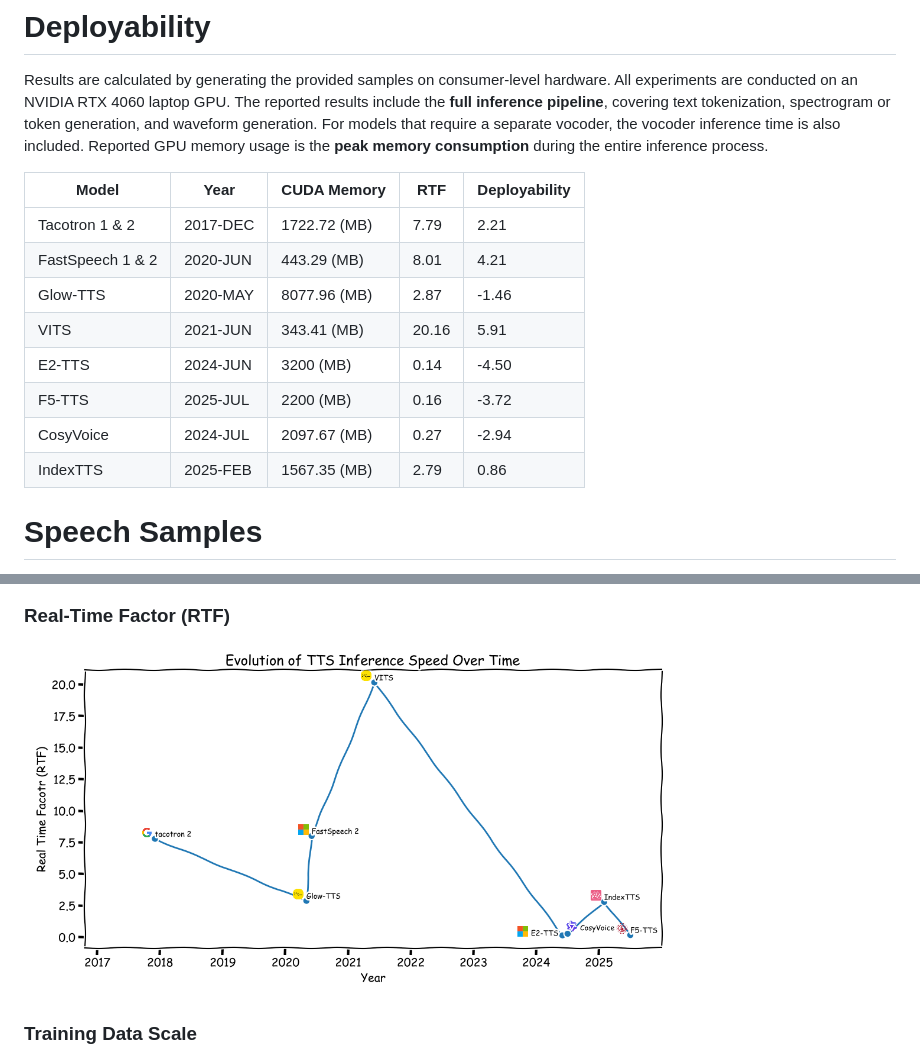
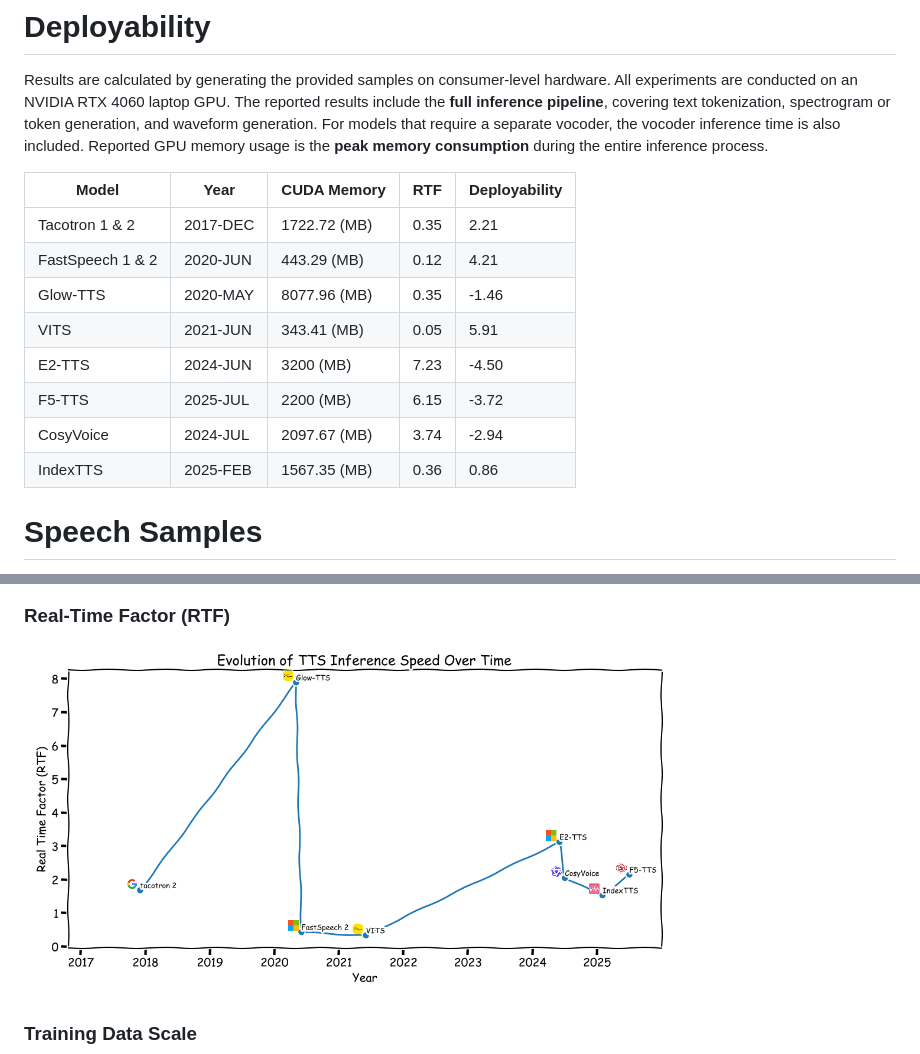
Before and after one commit to haoweilou/Awesome-Text-To-Speech-Generation, a Markdown page: README.md, 2 parts joined by grey strips. Rendered like a GitHub page; pictures changed too: fig/rtf.png.

Commit message:
fix the issue of wrong rtf calculation

```diff
--- a/README.md
+++ b/README.md
@@ -7,14 +7,14 @@ Results are calculated by generating the provided samples on consumer-level hard
 
 | Model | Year | CUDA Memory | RTF | Deployability |
 |-------|------|-------------|-----| ------------- |
-| Tacotron 1 & 2 | 2017-DEC | 1722.72 (MB) | 7.79 | 2.21|
-| FastSpeech 1 & 2 | 2020-JUN | 443.29 (MB) | 8.01 | 4.21 |
-| Glow-TTS | 2020-MAY | 8077.96 (MB) | 2.87  | -1.46 |
-| VITS | 2021-JUN | 343.41 (MB) | 20.16 | 5.91 |
-| E2-TTS | 2024-JUN | 3200 (MB) | 0.14 | -4.50 |
-| F5-TTS | 2025-JUL | 2200 (MB) | 0.16 | -3.72 |
-| CosyVoice | 2024-JUL | 2097.67 (MB) | 0.27 | -2.94 |
-| IndexTTS | 2025-FEB | 1567.35 (MB) | 2.79 | 0.86 |
+| Tacotron 1 & 2 | 2017-DEC | 1722.72 (MB) | 0.35 | 2.21|
+| FastSpeech 1 & 2 | 2020-JUN | 443.29 (MB) | 0.12 | 4.21 |
+| Glow-TTS | 2020-MAY | 8077.96 (MB) | 0.35  | -1.46 |
+| VITS | 2021-JUN | 343.41 (MB) | 0.05 | 5.91 |
+| E2-TTS | 2024-JUN | 3200 (MB) | 7.23 | -4.50 |
+| F5-TTS | 2025-JUL | 2200 (MB) | 6.15 | -3.72 |
+| CosyVoice | 2024-JUL | 2097.67 (MB) | 3.74 | -2.94 |
+| IndexTTS | 2025-FEB | 1567.35 (MB) | 0.36 | 0.86 |
 
 # Speech Samples
 👉 **Demo page:**
```
